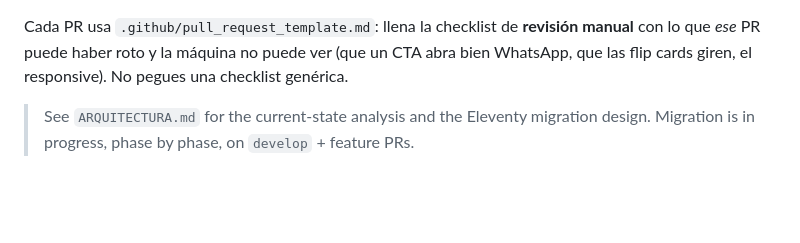
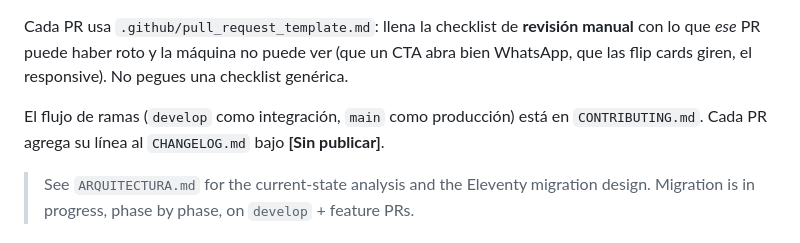
Before and after one commit to MarcoAntonioOlguin/EspiralDulceWeb, a Markdown page: CLAUDE.md, the part around the change. Drawn GitHub-style; blank space fills up the shorter version.

```diff
--- a/CLAUDE.md
+++ b/CLAUDE.md
@@ -25,6 +25,9 @@ Las pruebas viven en `tests/` y validan `_site/` (el HTML real), no los template
 Cada PR usa `.github/pull_request_template.md`: llena la checklist de **revisión manual** con
 lo que *ese* PR puede haber roto y la máquina no puede ver (que un CTA abra bien WhatsApp, que
 las flip cards giren, el responsive). No pegues una checklist genérica.
+
+El flujo de ramas (`develop` como integración, `main` como producción) está en
+`CONTRIBUTING.md`. Cada PR agrega su línea al `CHANGELOG.md` bajo **[Sin publicar]**.
 
 > See `ARQUITECTURA.md` for the current-state analysis and the Eleventy migration design.
 > Migration is in progress, phase by phase, on `develop` + feature PRs.
```
Also changed, not shown: CHANGELOG.md (added, +97 -0 lines), CONTRIBUTING.md (added, +65 -0 lines).
